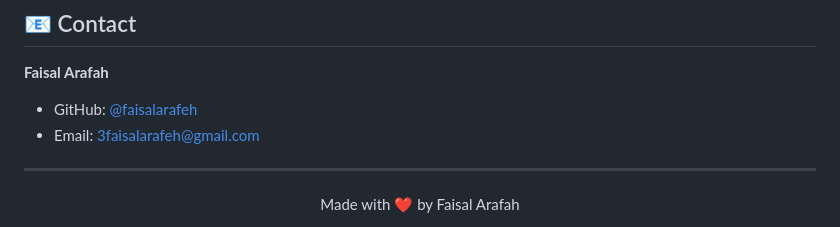
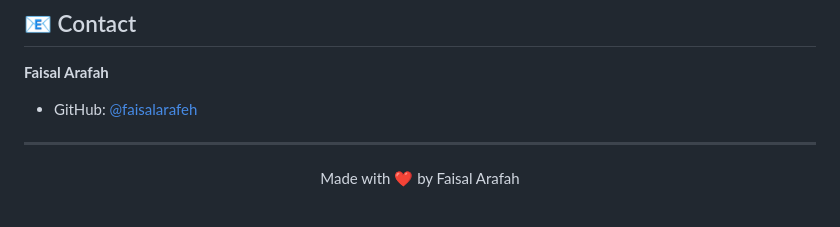
Before and after one commit to Themanbehindthepc/Password-intelligence-website-, a Markdown page: README.md, the part around the change. Rendered like a GitHub page.

```diff
--- a/README.md
+++ b/README.md
@@ -194,7 +194,6 @@ MIT License - see [LICENSE](LICENSE) file for details.
 
 **Faisal Arafah**
 - GitHub: [@faisalarafeh](https://github.com/faisalarafeh)
-- Email: 3faisalarafeh@gmail.com
 
 ---
 
```
